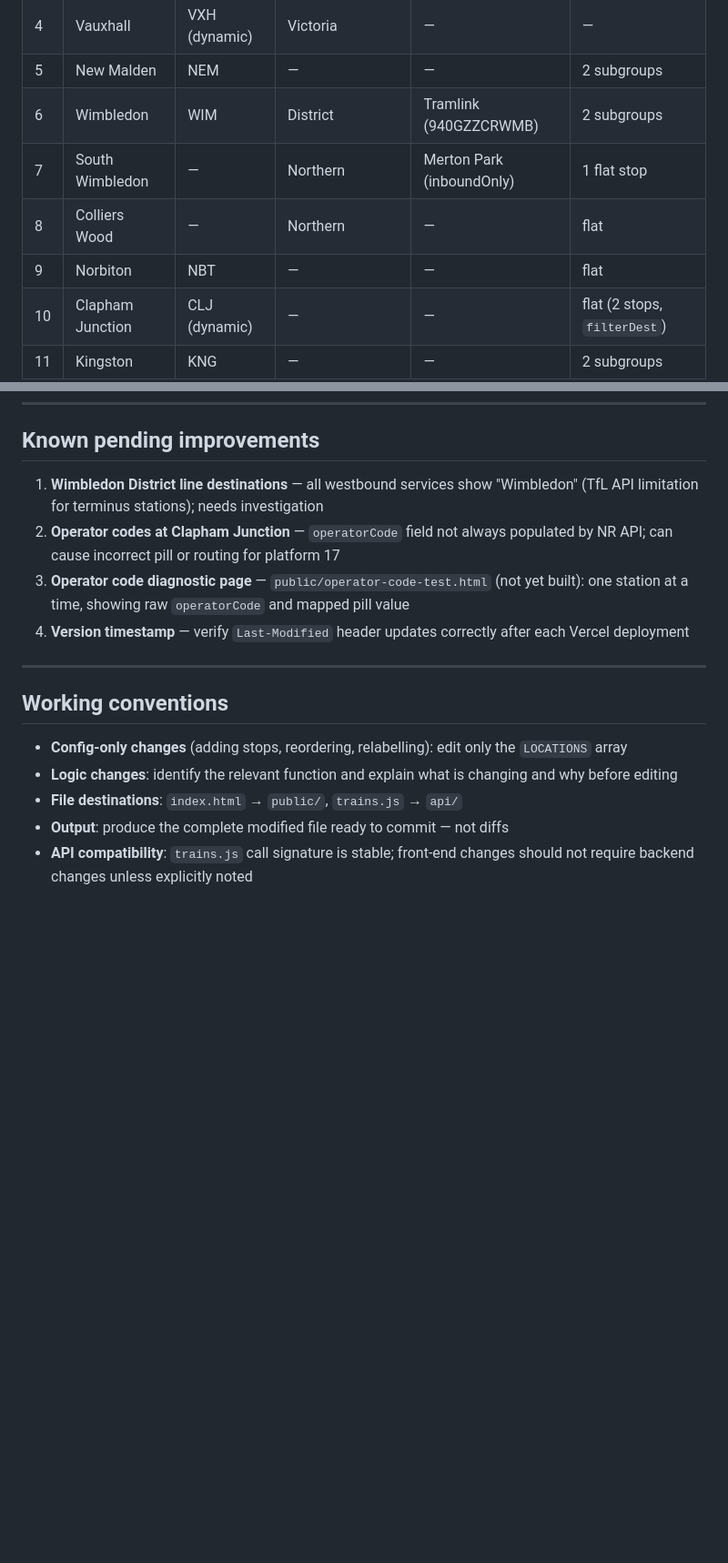
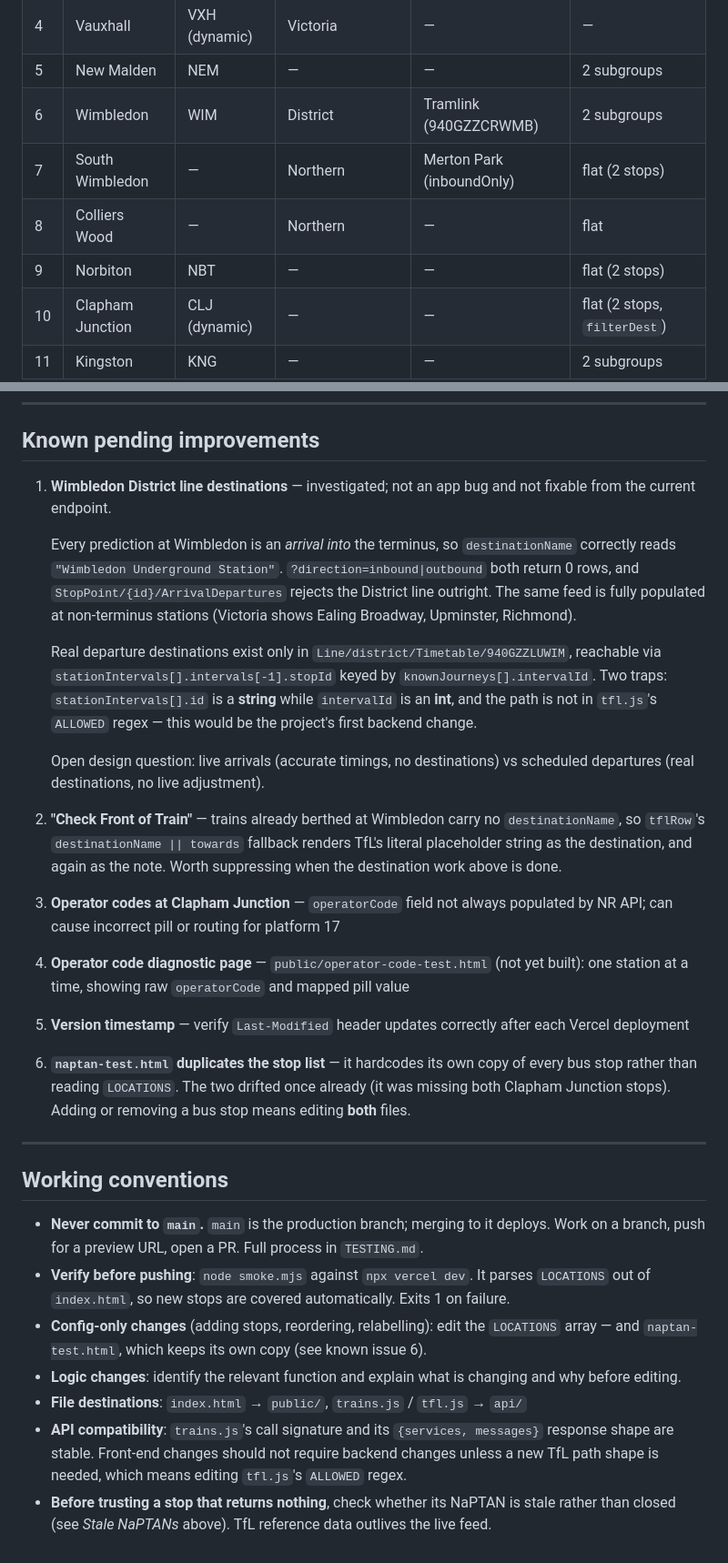
Before and after one commit to rajumazumder-stst/raynes-park-transit, a Markdown page: CLAUDE.md, 2 parts joined by grey strips. Shown at 91% size. GitHub-like rendering; blank space fills up the shorter version.

```diff
--- a/CLAUDE.md
+++ b/CLAUDE.md
@@ -124,9 +141,9 @@ Each bus stop object:
 | 4 | Vauxhall | VXH (dynamic) | Victoria | — | — |
 | 5 | New Malden | NEM | — | — | 2 subgroups |
 | 6 | Wimbledon | WIM | District | Tramlink (940GZZCRWMB) | 2 subgroups |
-| 7 | South Wimbledon | — | Northern | Merton Park (inboundOnly) | 1 flat stop |
+| 7 | South Wimbledon | — | Northern | Merton Park (inboundOnly) | flat (2 stops) |
 | 8 | Colliers Wood | — | Northern | — | flat |
-| 9 | Norbiton | NBT | — | — | flat |
+| 9 | Norbiton | NBT | — | — | flat (2 stops) |
 | 10 | Clapham Junction | CLJ (dynamic) | — | — | flat (2 stops, `filterDest`) |
 | 11 | Kingston | KNG | — | — | 2 subgroups |
 | 12 | Putney | PUT | District | — | flat |
@@ -309,17 +331,32 @@ On init, `index.html` fetches its own `Last-Modified` header via a `HEAD` reques
 
 ## Known pending improvements
 
-1. **Wimbledon District line destinations** — all westbound services show "Wimbledon" (TfL API limitation for terminus stations); needs investigation
-2. **Operator codes at Clapham Junction** — `operatorCode` field not always populated by NR API; can cause incorrect pill or routing for platform 17
-3. **Operator code diagnostic page** — `public/operator-code-test.html` (not yet built): one station at a time, showing raw `operatorCode` and mapped pill value
-4. **Version timestamp** — verify `Last-Modified` header updates correctly after each Vercel deployment
+1. **Wimbledon District line destinations** — investigated; not an app bug and not fixable from the current endpoint.
+
+   Every prediction at Wimbledon is an *arrival into* the terminus, so `destinationName` correctly reads `"Wimbledon Underground Station"`. `?direction=inbound|outbound` both return 0 rows, and `StopPoint/{id}/ArrivalDepartures` rejects the District line outright. The same feed is fully populated at non-terminus stations (Victoria shows Ealing Broadway, Upminster, Richmond).
+
+   Real departure destinations exist only in `Line/district/Timetable/940GZZLUWIM`, reachable via `stationIntervals[].intervals[-1].stopId` keyed by `knownJourneys[].intervalId`. Two traps: `stationIntervals[].id` is a **string** while `intervalId` is an **int**, and the path is not in `tfl.js`'s `ALLOWED` regex — this would be the project's first backend change.
+
+   Open design question: live arrivals (accurate timings, no destinations) vs scheduled departures (real destinations, no live adjustment).
+
+2. **"Check Front of Train"** — trains already berthed at Wimbledon carry no `destinationName`, so `tflRow`'s `destinationName || towards` fallback renders TfL's literal placeholder string as the destination, and again as the note. Worth suppressing when the destination work above is done.
+
+3. **Operator codes at Clapham Junction** — `operatorCode` field not always populated by NR API; can cause incorrect pill or routing for platform 17
+
+4. **Operator code diagnostic page** — `public/operator-code-test.html` (not yet built): one station at a time, showing raw `operatorCode` and mapped pill value
+
+5. **Version timestamp** — verify `Last-Modified` header updates correctly after each Vercel deployment
+
+6. **`naptan-test.html` duplicates the stop list** — it hardcodes its own copy of every bus stop rather than reading `LOCATIONS`. The two drifted once already (it was missing both Clapham Junction stops). Adding or removing a bus stop means editing **both** files.
 
 ---
 
 ## Working conventions
 
-- **Config-only changes** (adding stops, reordering, relabelling): edit only the `LOCATIONS` array
-- **Logic changes**: identify the relevant function and explain what is changing and why before editing
-- **File destinations**: `index.html` → `public/`, `trains.js` → `api/`
-- **Output**: produce the complete modified file ready to commit — not diffs
-- **API compatibility**: `trains.js` call signature is stable; front-end changes should not require backend changes unless explicitly noted
+- **Never commit to `main`.** `main` is the production branch; merging to it deploys. Work on a branch, push for a preview URL, open a PR. Full process in `TESTING.md`.
+- **Verify before pushing**: `node smoke.mjs` against `npx vercel dev`. It parses `LOCATIONS` out of `index.html`, so new stops are covered automatically. Exits 1 on failure.
+- **Config-only changes** (adding stops, reordering, relabelling): edit the `LOCATIONS` array — and `naptan-test.html`, which keeps its own copy (see known issue 6).
+- **Logic changes**: identify the relevant function and explain what is changing and why before editing.
+- **File destinations**: `index.html` → `public/`, `trains.js` / `tfl.js` → `api/`
+- **API compatibility**: `trains.js`'s call signature and its `{services, messages}` response shape are stable. Front-end changes should not require backend changes unless a new TfL path shape is needed, which means editing `tfl.js`'s `ALLOWED` regex.
+- **Before trusting a stop that returns nothing**, check whether its NaPTAN is stale rather than closed (see *Stale NaPTANs* above). TfL reference data outlives the live feed.
```
Also changed, not shown: other parts of CLAUDE.md (+28 -6 lines).
